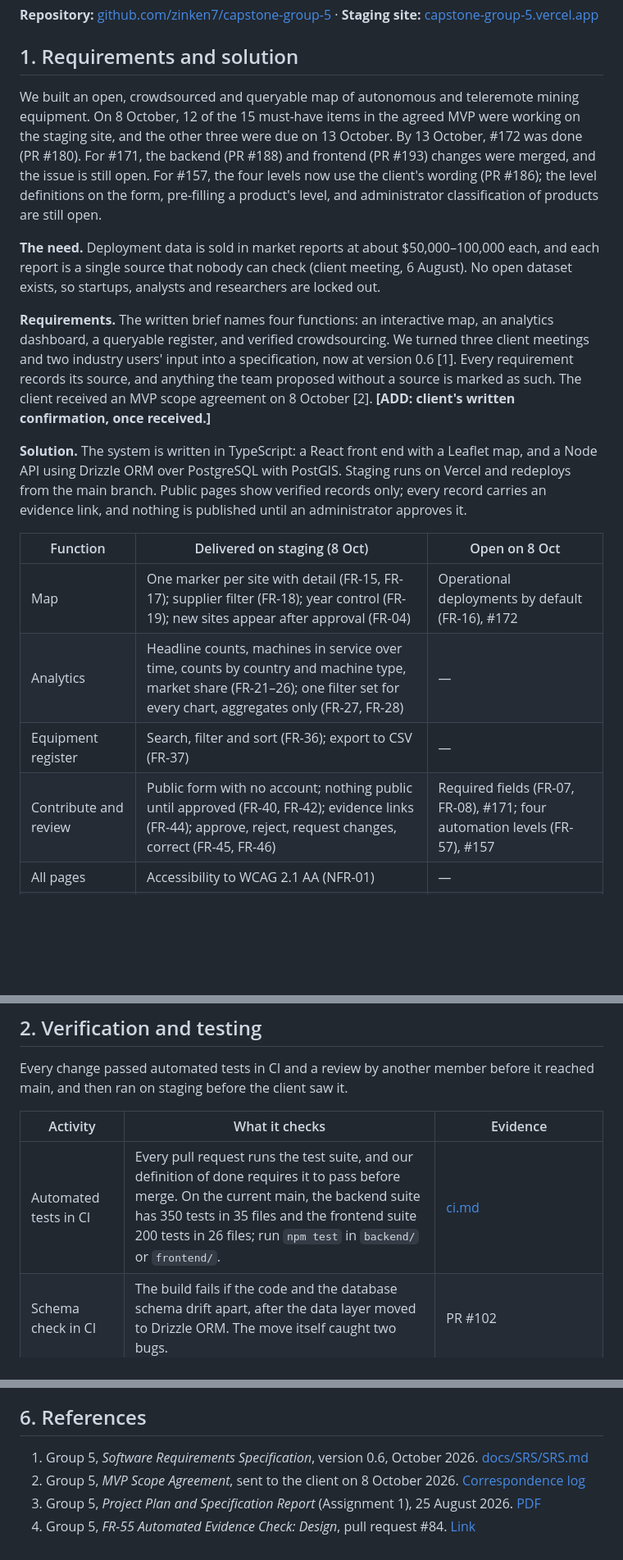
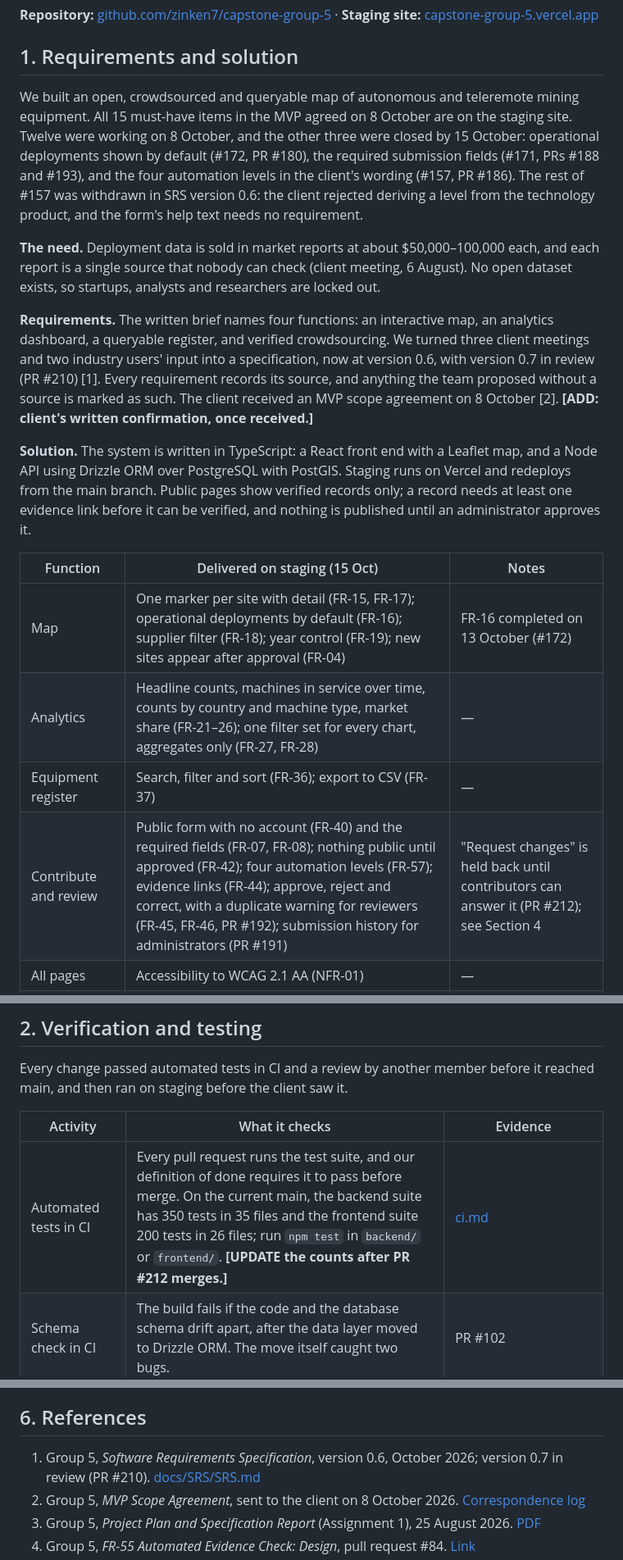
Before and after one commit to zinken7/capstone-group-5, a Markdown page: docs/final-report/FINAL_REPORT.md, 3 parts joined by grey strips. Shown at 82% size. GitHub-like rendering; blank space fills up the shorter version.

```diff
--- a/docs/final-report/FINAL_REPORT.md
+++ b/docs/final-report/FINAL_REPORT.md
@@ -19,20 +19,20 @@ CITS5206 Group 5 · Client: Dr Adrian Boeing, UWA
 
 ## 1. Requirements and solution
 
-We built an open, crowdsourced and queryable map of autonomous and teleremote mining equipment. On 8 October, 12 of the 15 must-have items in the agreed MVP were working on the staging site, and the other three were due on 13 October. By 13 October, #172 was done (PR #180). For #171, the backend (PR #188) and frontend (PR #193) changes were merged, and the issue is still open. For #157, the four levels now use the client's wording (PR #186); the level definitions on the form, pre-filling a product's level, and administrator classification of products are still open.
+We built an open, crowdsourced and queryable map of autonomous and teleremote mining equipment. All 15 must-have items in the MVP agreed on 8 October are on the staging site. Twelve were working on 8 October, and the other three were closed by 15 October: operational deployments shown by default (#172, PR #180), the required submission fields (#171, PRs #188 and #193), and the four automation levels in the client's wording (#157, PR #186). The rest of #157 was withdrawn in SRS version 0.6: the client rejected deriving a level from the technology product, and the form's help text needs no requirement.
 
 **The need.** Deployment data is sold in market reports at about $50,000–100,000 each, and each report is a single source that nobody can check (client meeting, 6 August). No open dataset exists, so startups, analysts and researchers are locked out.
 
-**Requirements.** The written brief names four functions: an interactive map, an analytics dashboard, a queryable register, and verified crowdsourcing. We turned three client meetings and two industry users' input into a specification, now at version 0.6 \[1\]. Every requirement records its source, and anything the team proposed without a source is marked as such. The client received an MVP scope agreement on 8 October \[2\]. **\[ADD: client's written confirmation, once received.\]**
+**Requirements.** The written brief names four functions: an interactive map, an analytics dashboard, a queryable register, and verified crowdsourcing. We turned three client meetings and two industry users' input into a specification, now at version 0.6, with version 0.7 in review (PR #210) \[1\]. Every requirement records its source, and anything the team proposed without a source is marked as such. The client received an MVP scope agreement on 8 October \[2\]. **\[ADD: client's written confirmation, once received.\]**
 
-**Solution.** The system is written in TypeScript: a React front end with a Leaflet map, and a Node API using Drizzle ORM over PostgreSQL with PostGIS. Staging runs on Vercel and redeploys from the main branch. Public pages show verified records only; every record carries an evidence link, and nothing is published until an administrator approves it.
+**Solution.** The system is written in TypeScript: a React front end with a Leaflet map, and a Node API using Drizzle ORM over PostgreSQL with PostGIS. Staging runs on Vercel and redeploys from the main branch. Public pages show verified records only; a record needs at least one evidence link before it can be verified, and nothing is published until an administrator approves it.
 
-| Function | Delivered on staging (8 Oct) | Open on 8 Oct |
+| Function | Delivered on staging (15 Oct) | Notes |
 | --- | --- | --- |
-| Map | One marker per site with detail (FR-15, FR-17); supplier filter (FR-18); year control (FR-19); new sites appear after approval (FR-04) | Operational deployments by default (FR-16), #172 |
+| Map | One marker per site with detail (FR-15, FR-17); operational deployments by default (FR-16); supplier filter (FR-18); year control (FR-19); new sites appear after approval (FR-04) | FR-16 completed on 13 October (#172) |
 | Analytics | Headline counts, machines in service over time, counts by country and machine type, market share (FR-21–26); one filter set for every chart, aggregates only (FR-27, FR-28) | — |
 | Equipment register | Search, filter and sort (FR-36); export to CSV (FR-37) | — |
-| Contribute and review | Public form with no account; nothing public until approved (FR-40, FR-42); evidence links (FR-44); approve, reject, request changes, correct (FR-45, FR-46) | Required fields (FR-07, FR-08), #171; four automation levels (FR-57), #157 |
+| Contribute and review | Public form with no account (FR-40) and the required fields (FR-07, FR-08); nothing public until approved (FR-42); four automation levels (FR-57); evidence links (FR-44); approve, reject and correct, with a duplicate warning for reviewers (FR-45, FR-46, PR #192); submission history for administrators (PR #191) | "Request changes" is held back until contributors can answer it (PR #212); see Section 4 |
 | All pages | Accessibility to WCAG 2.1 AA (NFR-01) | — |
 | Optional: evidence check (FR-55) | Separate module that checks a submission against its evidence link | Connection to the review screen, awaiting the client's decision |
 
@@ -44,7 +44,7 @@ Every change passed automated tests in CI and a review by another member before
 
 | Activity | What it checks | Evidence |
 | --- | --- | --- |
-| Automated tests in CI | Every pull request runs the test suite, and our definition of done requires it to pass before merge. On the current main, the backend suite has 350 tests in 35 files and the frontend suite 200 tests in 26 files; run `npm test` in `backend/` or `frontend/`. | [ci.md](https://github.com/zinken7/capstone-group-5/blob/main/docs/ci.md) |
+| Automated tests in CI | Every pull request runs the test suite, and our definition of done requires it to pass before merge. On the current main, the backend suite has 350 tests in 35 files and the frontend suite 200 tests in 26 files; run `npm test` in `backend/` or `frontend/`. **\[UPDATE the counts after PR #212 merges.\]** | [ci.md](https://github.com/zinken7/capstone-group-5/blob/main/docs/ci.md) |
 | Schema check in CI | The build fails if the code and the database schema drift apart, after the data layer moved to Drizzle ORM. The move itself caught two bugs. | PR #102 |
 | Code review | No pull request merges without review. Reviewers reproduce problems before reporting them: a reported data leak was reproduced locally first and fixed before merge. | PR #173 |
 | Manual QA | Each page checked against a written checklist on staging, by a member other than its author. | [QA checklist](https://github.com/zinken7/capstone-group-5/blob/main/docs/sprint-2-frontend-qa-checklist.md) |
@@ -116,7 +119,7 @@ We used generative AI in documents, code and review, under two team rules.
 
 ## 6. References
 
-1. Group 5, *Software Requirements Specification*, version 0.6, October 2026. [docs/SRS/SRS.md](https://github.com/zinken7/capstone-group-5/blob/main/docs/SRS/SRS.md)
+1. Group 5, *Software Requirements Specification*, version 0.6, October 2026; version 0.7 in review (PR #210). [docs/SRS/SRS.md](https://github.com/zinken7/capstone-group-5/blob/main/docs/SRS/SRS.md)
 2. Group 5, *MVP Scope Agreement*, sent to the client on 8 October 2026. [Correspondence log](https://github.com/zinken7/capstone-group-5/blob/main/docs/correspondence-log.md)
 3. Group 5, *Project Plan and Specification Report* (Assignment 1), 25 August 2026. [PDF](https://github.com/zinken7/capstone-group-5/blob/main/docs/d1/submitted/2026-08-25-group5-assignment-1.pdf)
 4. Group 5, *FR-55 Automated Evidence Check: Design*, pull request #84. [Link](https://github.com/zinken7/capstone-group-5/pull/84)
```
Also changed, not shown: other parts of docs/final-report/FINAL_REPORT.md (+17 -14 lines).
